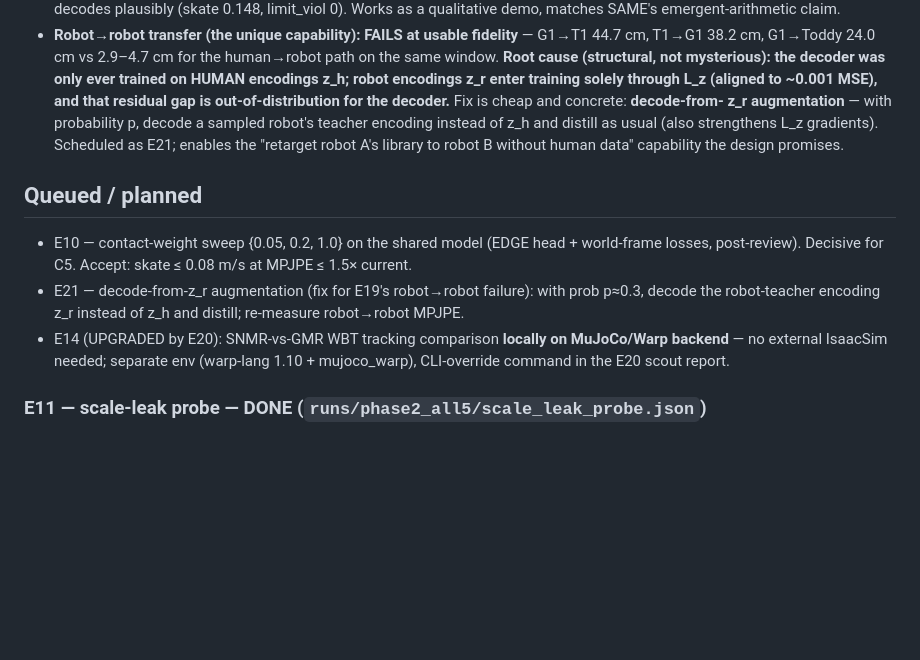
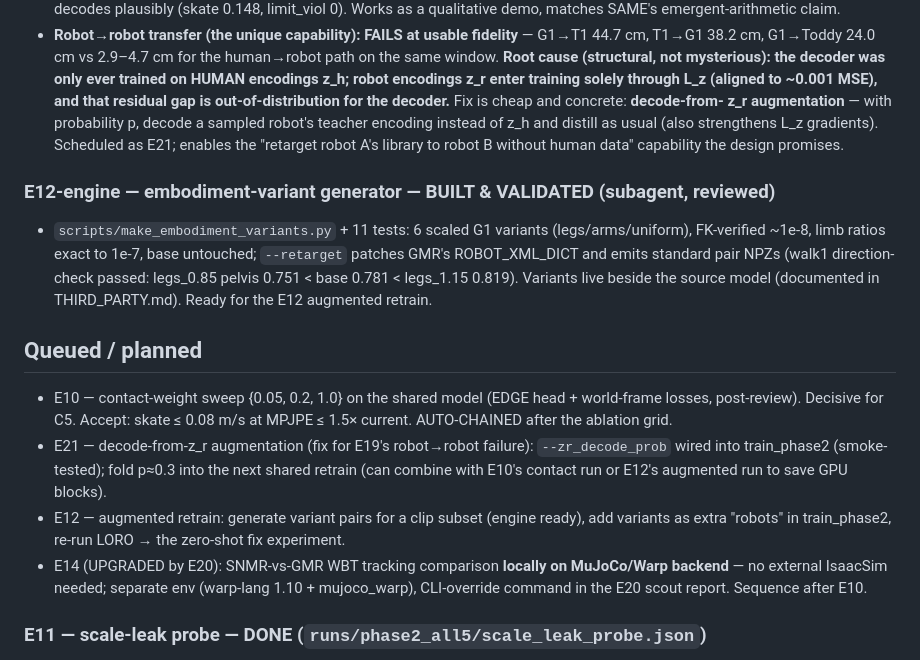
Before and after one commit to linjiw/snmr, a Markdown page: docs/EXPERIMENT_LOG.md, the part around the change. Rendered like a GitHub page; blank space fills up the shorter version.

Commit message:
log: E12 engine entry + queue restructure (E10/E21/E12/E14 sequencing)
Co-Authored-By: Claude Fable 5 <noreply@anthropic.com>

```diff
--- a/docs/EXPERIMENT_LOG.md
+++ b/docs/EXPERIMENT_LOG.md
@@ -111,14 +111,25 @@ position error vs GMR teacher on the 7 held-out clips; "4-window eval" = in-trai
   z_h and distill as usual (also strengthens L_z gradients). Scheduled as E21; enables the
   "retarget robot A's library to robot B without human data" capability the design promises.
 
+### E12-engine — embodiment-variant generator — BUILT & VALIDATED (subagent, reviewed)
+- `scripts/make_embodiment_variants.py` + 11 tests: 6 scaled G1 variants (legs/arms/uniform),
+  FK-verified ~1e-8, limb ratios exact to 1e-7, base untouched; `--retarget` patches GMR's
+  ROBOT_XML_DICT and emits standard pair NPZs (walk1 direction-check passed: legs_0.85 pelvis
+  0.751 < base 0.781 < legs_1.15 0.819). Variants live beside the source model (documented in
+  THIRD_PARTY.md). Ready for the E12 augmented retrain.
+
 ## Queued / planned
 - E10 — contact-weight sweep {0.05, 0.2, 1.0} on the shared model (EDGE head + world-frame losses,
-  post-review). Decisive for C5. Accept: skate ≤ 0.08 m/s at MPJPE ≤ 1.5× current.
-- E21 — decode-from-z_r augmentation (fix for E19's robot→robot failure): with prob p≈0.3, decode
-  the robot-teacher encoding z_r instead of z_h and distill; re-measure robot→robot MPJPE.
+  post-review). Decisive for C5. Accept: skate ≤ 0.08 m/s at MPJPE ≤ 1.5× current. AUTO-CHAINED
+  after the ablation grid.
+- E21 — decode-from-z_r augmentation (fix for E19's robot→robot failure): `--zr_decode_prob`
+  wired into train_phase2 (smoke-tested); fold p≈0.3 into the next shared retrain (can combine
+  with E10's contact run or E12's augmented run to save GPU blocks).
+- E12 — augmented retrain: generate variant pairs for a clip subset (engine ready), add variants
+  as extra "robots" in train_phase2, re-run LORO → the zero-shot fix experiment.
 - E14 (UPGRADED by E20): SNMR-vs-GMR WBT tracking comparison **locally on MuJoCo/Warp backend** —
   no external IsaacSim needed; separate env (warp-lang 1.10 + mujoco_warp), CLI-override command
-  in the E20 scout report.
+  in the E20 scout report. Sequence after E10.
 ### E11 — scale-leak probe — DONE (`runs/phase2_all5/scale_leak_probe.json`)
 - setup: robot-only latents (5 classes, chance 0.2), E04 ckpt; features height-normalized by
   standing root height (positions+velocities /h; rot6d untouched) vs raw.
```
